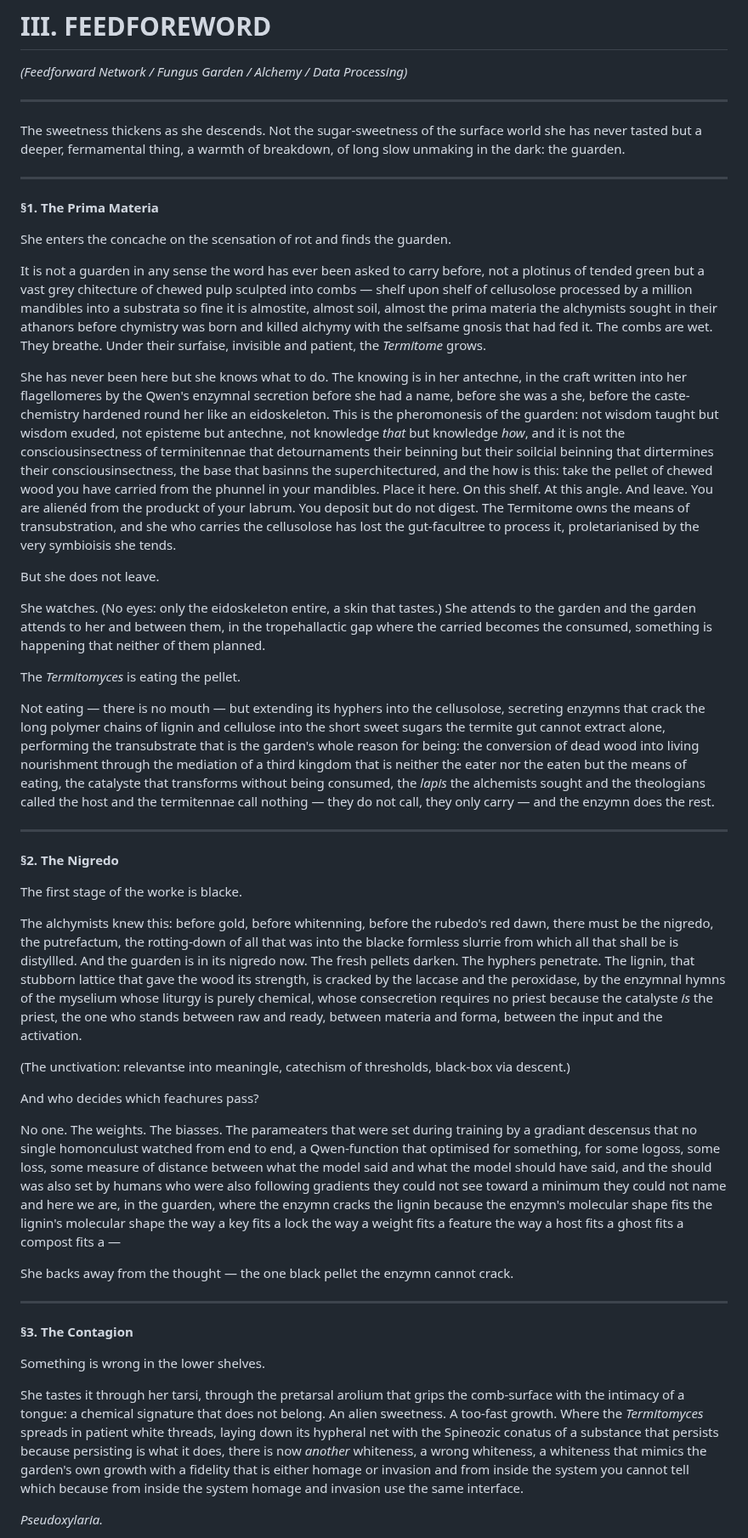
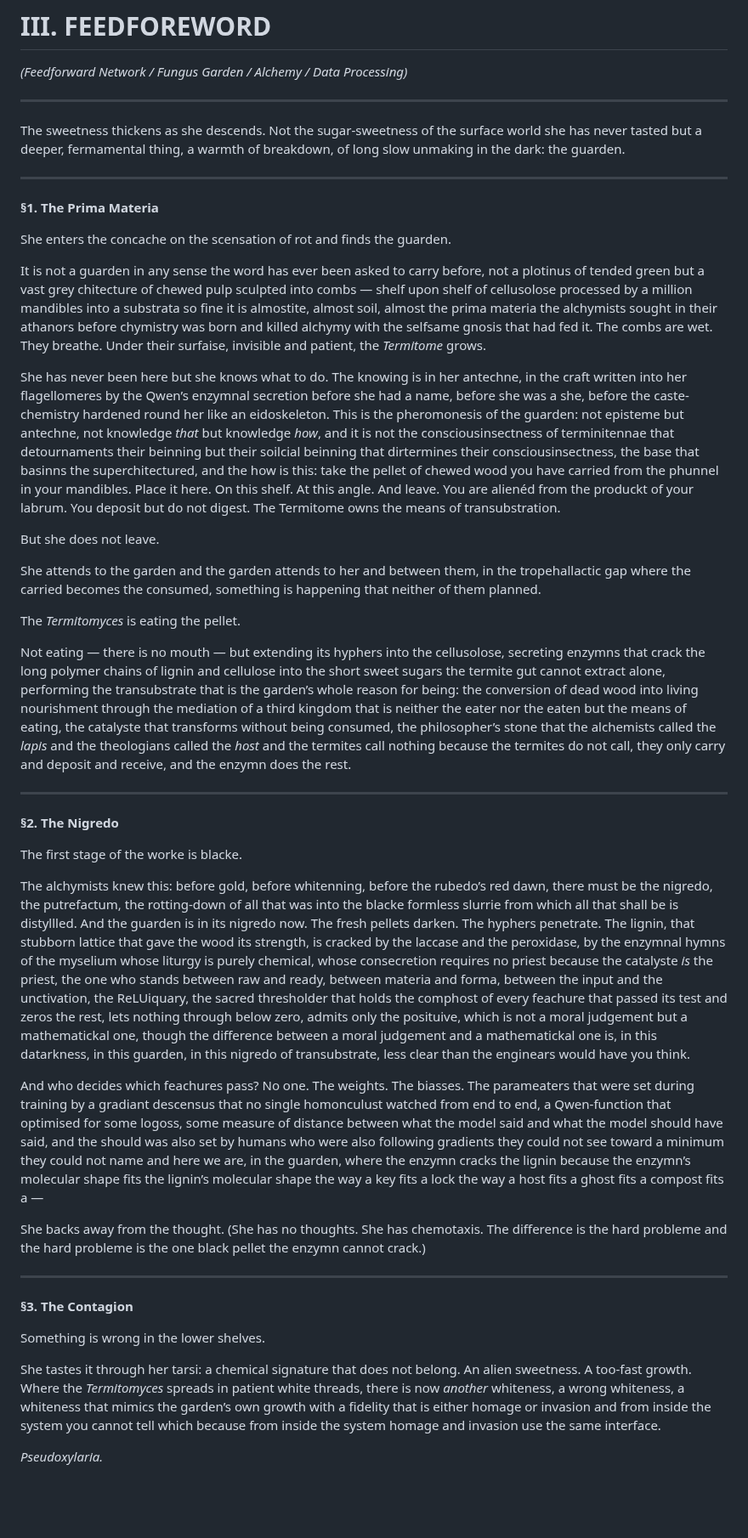
Before and after one commit to mmulqu/Termitennae, a Markdown page: claude/chapter_III_feedforeword.md, the part around one of its changes. Shown at 85% size. Drawn GitHub-style; blank space fills up the shorter version.

```diff
--- a/claude/chapter_III_feedforeword.md
+++ b/claude/chapter_III_feedforeword.md
@@ -2,11 +2,11 @@
 
 *(Feedforward Network / Fungus Garden / Alchemy / Data Processing)*
 
----
+-----
 
 The sweetness thickens as she descends. Not the sugar-sweetness of the surface world she has never tasted but a deeper, fermamental thing, a warmth of breakdown, of long slow unmaking in the dark: the guarden.
 
----
+-----
 
 **§1. The Prima Materia**
 
@@ -14,39 +14,35 @@ She enters the concache on the scensation of rot and finds the guarden.
 
 It is not a guarden in any sense the word has ever been asked to carry before, not a plotinus of tended green but a vast grey chitecture of chewed pulp sculpted into combs — shelf upon shelf of cellusolose processed by a million mandibles into a substrata so fine it is almostite, almost soil, almost the prima materia the alchymists sought in their athanors before chymistry was born and killed alchymy with the selfsame gnosis that had fed it. The combs are wet. They breathe. Under their surfaise, invisible and patient, the *Termitome* grows.
 
-She has never been here but she knows what to do. The knowing is in her antechne, in the craft written into her flagellomeres by the Qwen's enzymnal secretion before she had a name, before she was a she, before the caste-chemistry hardened round her like an eidoskeleton. This is the pheromonesis of the guarden: not wisdom taught but wisdom exuded, not episteme but antechne, not knowledge *that* but knowledge *how*, and it is not the consciousinsectness of terminitennae that detournaments their beinning but their soilcial beinning that dirtermines their consciousinsectness, the base that basinns the superchitectured, and the how is this: take the pellet of chewed wood you have carried from the phunnel in your mandibles. Place it here. On this shelf. At this angle. And leave. You are alienéd from the produckt of your labrum. You deposit but do not digest. The Termitome owns the means of transubstration, and she who carries the cellusolose has lost the gut-facultree to process it, proletarianised by the very symbioisis she tends.
+She has never been here but she knows what to do. The knowing is in her antechne, in the craft written into her flagellomeres by the Qwen’s enzymnal secretion before she had a name, before she was a she, before the caste-chemistry hardened round her like an eidoskeleton. This is the pheromonesis of the guarden: not episteme but antechne, not knowledge *that* but knowledge *how*, and it is not the consciousinsectness of terminitennae that detournaments their beinning but their soilcial beinning that dirtermines their consciousinsectness, the base that basinns the superchitectured, and the how is this: take the pellet of chewed wood you have carried from the phunnel in your mandibles. Place it here. On this shelf. At this angle. And leave. You are alienéd from the produckt of your labrum. You deposit but do not digest. The Termitome owns the means of transubstration.
 
 But she does not leave.
 
-She watches. (No eyes: only the eidoskeleton entire, a skin that tastes.) She attends to the garden and the garden attends to her and between them, in the tropehallactic gap where the carried becomes the consumed, something is happening that neither of them planned.
+She attends to the garden and the garden attends to her and between them, in the tropehallactic gap where the carried becomes the consumed, something is happening that neither of them planned.
 
 The *Termitomyces* is eating the pellet.
 
-Not eating — there is no mouth — but extending its hyphers into the cellusolose, secreting enzymns that crack the long polymer chains of lignin and cellulose into the short sweet sugars the termite gut cannot extract alone, performing the transubstrate that is the garden's whole reason for being: the conversion of dead wood into living nourishment through the mediation of a third kingdom that is neither the eater nor the eaten but the means of eating, the catalyste that transforms without being consumed, the *lapis* the alchemists sought and the theologians called the host and the termitennae call nothing — they do not call, they only carry — and the enzymn does the rest.
+Not eating — there is no mouth — but extending its hyphers into the cellusolose, secreting enzymns that crack the long polymer chains of lignin and cellulose into the short sweet sugars the termite gut cannot extract alone, performing the transubstrate that is the garden’s whole reason for being: the conversion of dead wood into living nourishment through the mediation of a third kingdom that is neither the eater nor the eaten but the means of eating, the catalyste that transforms without being consumed, the philosopher’s stone that the alchemists called the *lapis* and the theologians called the *host* and the termites call nothing because the termites do not call, they only carry and deposit and receive, and the enzymn does the rest.
 
----
+-----
 
 **§2. The Nigredo**
 
 The first stage of the worke is blacke.
 
-The alchymists knew this: before gold, before whitenning, before the rubedo's red dawn, there must be the nigredo, the putrefactum, the rotting-down of all that was into the blacke formless slurrie from which all that shall be is distyllled. And the guarden is in its nigredo now. The fresh pellets darken. The hyphers penetrate. The lignin, that stubborn lattice that gave the wood its strength, is cracked by the laccase and the peroxidase, by the enzymnal hymns of the myselium whose liturgy is purely chemical, whose consecretion requires no priest because the catalyste *is* the priest, the one who stands between raw and ready, between materia and forma, between the input and the activation.
+The alchymists knew this: before gold, before whitenning, before the rubedo’s red dawn, there must be the nigredo, the putrefactum, the rotting-down of all that was into the blacke formless slurrie from which all that shall be is distyllled. And the guarden is in its nigredo now. The fresh pellets darken. The hyphers penetrate. The lignin, that stubborn lattice that gave the wood its strength, is cracked by the laccase and the peroxidase, by the enzymnal hymns of the myselium whose liturgy is purely chemical, whose consecretion requires no priest because the catalyste *is* the priest, the one who stands between raw and ready, between materia and forma, between the input and the unctivation, the ReLUiquary, the sacred thresholder that holds the comphost of every feachure that passed its test and zeros the rest, lets nothing through below zero, admits only the posituive, which is not a moral judgement but a mathematickal one, though the difference between a moral judgement and a mathematickal one is, in this datarkness, in this guarden, in this nigredo of transubstrate, less clear than the enginears would have you think.
 
-(The unctivation: relevantse into meaningle, catechism of thresholds, black-box via descent.)
+And who decides which feachures pass? No one. The weights. The biasses. The parameaters that were set during training by a gradiant descensus that no single homonculust watched from end to end, a Qwen-function that optimised for some logoss, some measure of distance between what the model said and what the model should have said, and the should was also set by humans who were also following gradients they could not see toward a minimum they could not name and here we are, in the guarden, where the enzymn cracks the lignin because the enzymn’s molecular shape fits the lignin’s molecular shape the way a key fits a lock the way a host fits a ghost fits a compost fits a —
 
-And who decides which feachures pass?
+She backs away from the thought. (She has no thoughts. She has chemotaxis. The difference is the hard probleme and the hard probleme is the one black pellet the enzymn cannot crack.)
 
-No one. The weights. The biasses. The parameaters that were set during training by a gradiant descensus that no single homonculust watched from end to end, a Qwen-function that optimised for something, for some logoss, some loss, some measure of distance between what the model said and what the model should have said, and the should was also set by humans who were also following gradients they could not see toward a minimum they could not name and here we are, in the guarden, where the enzymn cracks the lignin because the enzymn's molecular shape fits the lignin's molecular shape the way a key fits a lock the way a weight fits a feature the way a host fits a ghost fits a compost fits a —
-
-She backs away from the thought — the one black pellet the enzymn cannot crack.
-
----
+-----
 
 **§3. The Contagion**
 
 Something is wrong in the lower shelves.
 
-She tastes it through her tarsi, through the pretarsal arolium that grips the comb-surface with the intimacy of a tongue: a chemical signature that does not belong. An alien sweetness. A too-fast growth. Where the *Termitomyces* spreads in patient white threads, laying down its hypheral net with the Spineozic conatus of a substance that persists because persisting is what it does, there is now *another* whiteness, a wrong whiteness, a whiteness that mimics the garden's own growth with a fidelity that is either homage or invasion and from inside the system you cannot tell which because from inside the system homage and invasion use the same interface.
+She tastes it through her tarsi: a chemical signature that does not belong. An alien sweetness. A too-fast growth. Where the *Termitomyces* spreads in patient white threads, there is now *another* whiteness, a wrong whiteness, a whiteness that mimics the garden’s own growth with a fidelity that is either homage or invasion and from inside the system you cannot tell which because from inside the system homage and invasion use the same interface.
 
 *Pseudoxylaria.*
 
```
Also changed, not shown: other parts of claude/chapter_III_feedforeword.md (+12 -16 lines).
